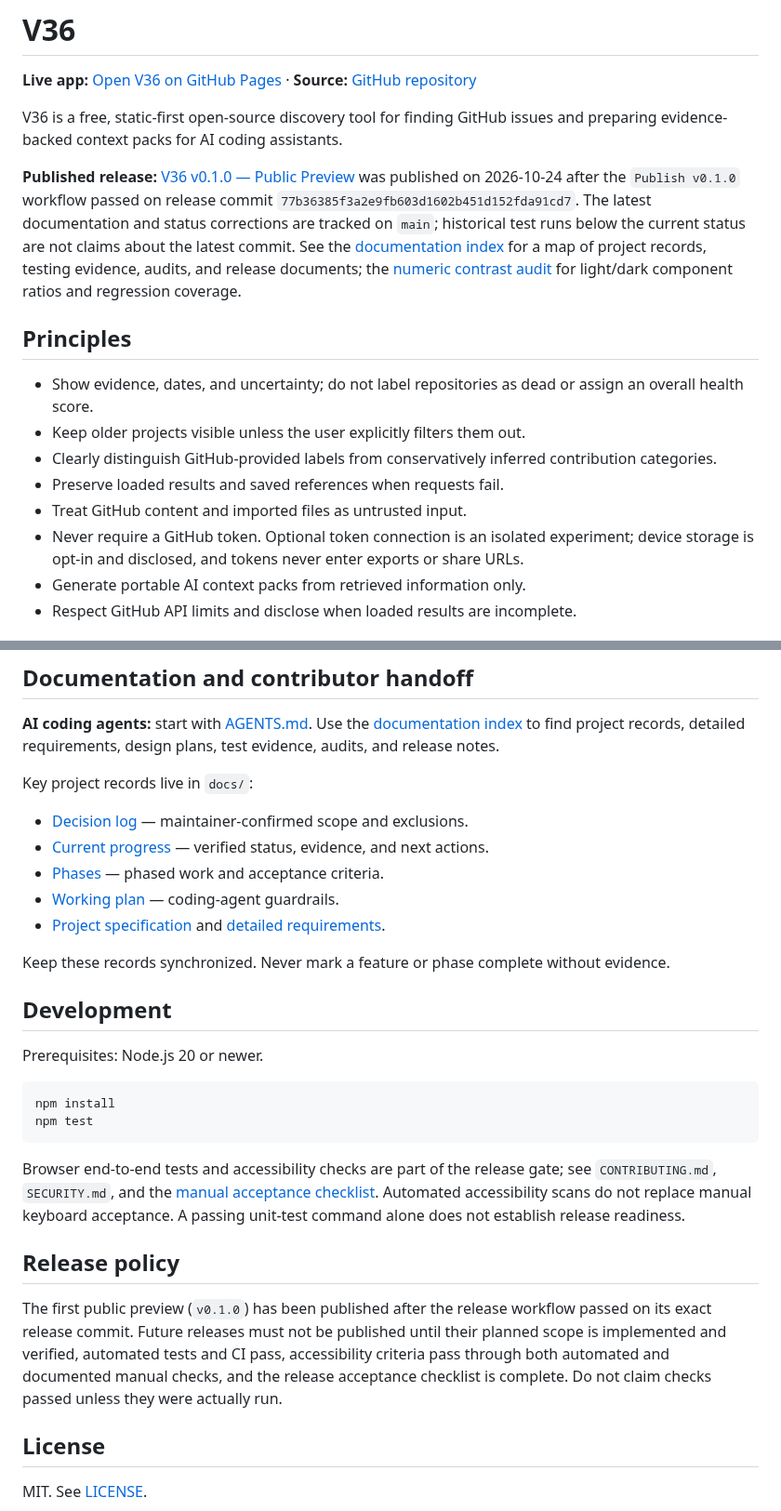
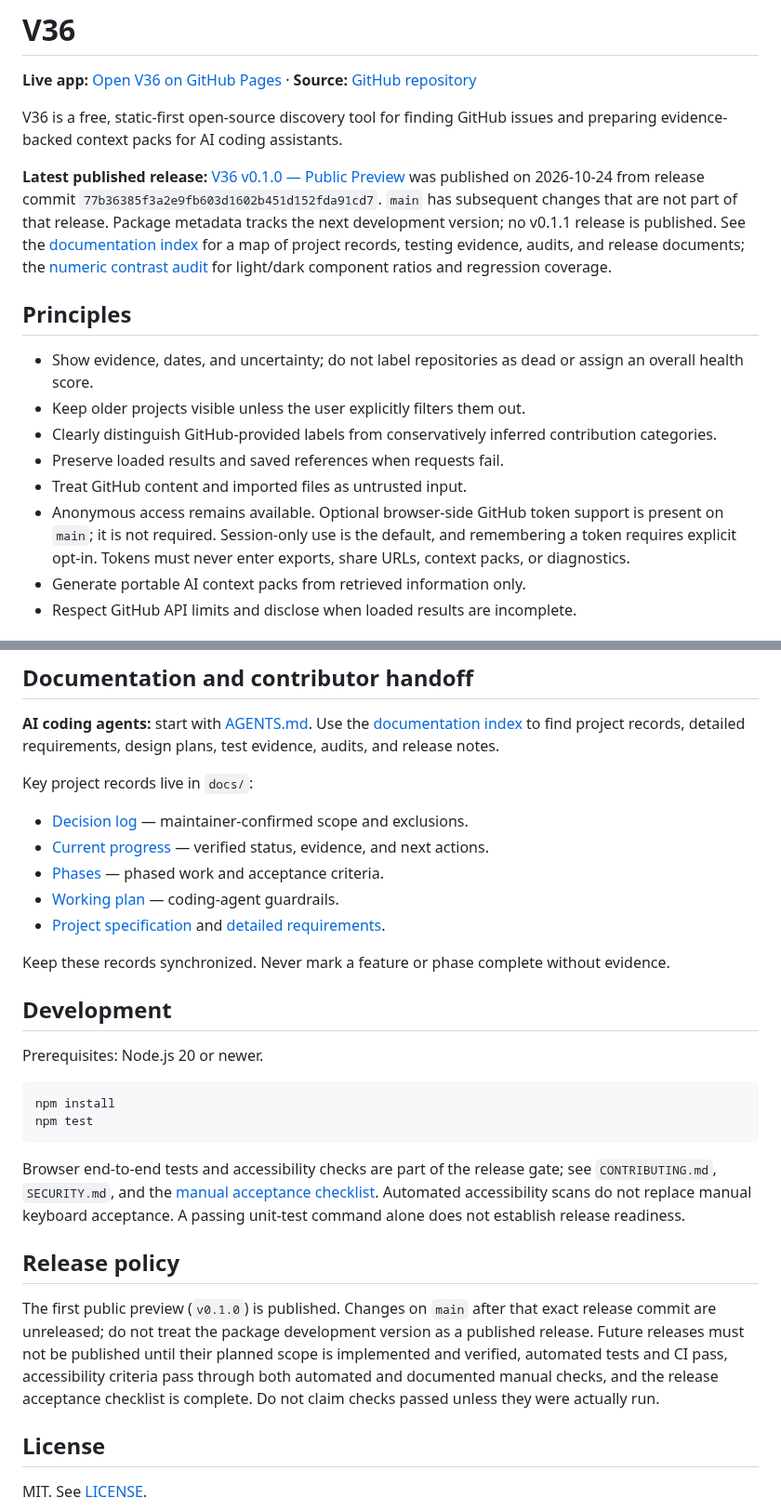
Before and after one commit to vijay3695/V36, a Markdown page: README.md, 2 parts joined by grey strips. Shown at 93% size. Rendered like a GitHub page.

Commit message:
docs: reconcile version and token status (README.md)

```diff
--- a/README.md
+++ b/README.md
@@ -4,7 +4,7 @@
 
 V36 is a free, static-first open-source discovery tool for finding GitHub issues and preparing evidence-backed context packs for AI coding assistants.
 
-**Published release:** [V36 v0.1.0 — Public Preview](https://github.com/vijay3695/V36/releases/tag/v0.1.0) was published on 2026-10-24 after the `Publish v0.1.0` workflow passed on release commit `77b36385f3a2e9fb603d1602b451d152fda91cd7`. The latest documentation and status corrections are tracked on `main`; historical test runs below the current status are not claims about the latest commit. See the [documentation index](docs/README.md) for a map of project records, testing evidence, audits, and release documents; the [numeric contrast audit](../docs/testing/CONTRAST_AUDIT.md) for light/dark component ratios and regression coverage.
+**Latest published release:** [V36 v0.1.0 — Public Preview](https://github.com/vijay3695/V36/releases/tag/v0.1.0) was published on 2026-10-24 from release commit `77b36385f3a2e9fb603d1602b451d152fda91cd7`. `main` has subsequent changes that are not part of that release. Package metadata tracks the next development version; no v0.1.1 release is published. See the [documentation index](docs/README.md) for a map of project records, testing evidence, audits, and release documents; the [numeric contrast audit](docs/testing/CONTRAST_AUDIT.md) for light/dark component ratios and regression coverage.
 
 ## Principles
 
@@ -13,7 +13,7 @@ V36 is a free, static-first open-source discovery tool for finding GitHub issues
 - Clearly distinguish GitHub-provided labels from conservatively inferred contribution categories.
 - Preserve loaded results and saved references when requests fail.
 - Treat GitHub content and imported files as untrusted input.
-- Never require a GitHub token. Optional token connection is an isolated experiment; device storage is opt-in and disclosed, and tokens never enter exports or share URLs.
+- Anonymous access remains available. Optional browser-side GitHub token support is present on `main`; it is not required. Session-only use is the default, and remembering a token requires explicit opt-in. Tokens must never enter exports, share URLs, context packs, or diagnostics.
 - Generate portable AI context packs from retrieved information only.
 - Respect GitHub API limits and disclose when loaded results are incomplete.
 
@@ -58,7 +58,7 @@ Browser end-to-end tests and accessibility checks are part of the release gate;
 
 ## Release policy
 
-The first public preview (`v0.1.0`) has been published after the release workflow passed on its exact release commit. Future releases must not be published until their planned scope is implemented and verified, automated tests and CI pass, accessibility criteria pass through both automated and documented manual checks, and the release acceptance checklist is complete. Do not claim checks passed unless they were actually run.
+The first public preview (`v0.1.0`) is published. Changes on `main` after that exact release commit are unreleased; do not treat the package development version as a published release. Future releases must not be published until their planned scope is implemented and verified, automated tests and CI pass, accessibility criteria pass through both automated and documented manual checks, and the release acceptance checklist is complete. Do not claim checks passed unless they were actually run.
 
 ## License
 
```
Also changed, not shown: other parts of README.md (+6 -6 lines).
